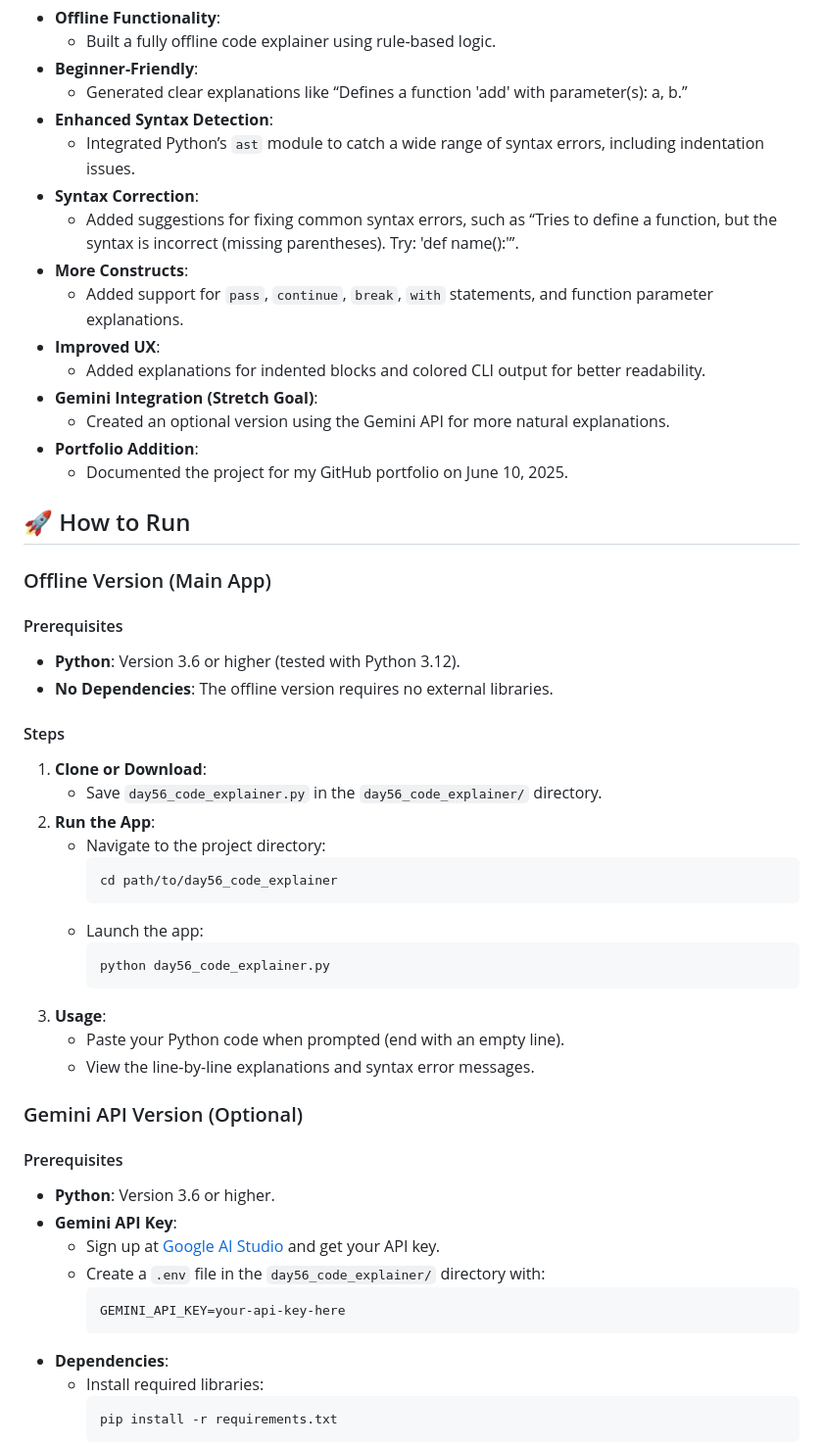
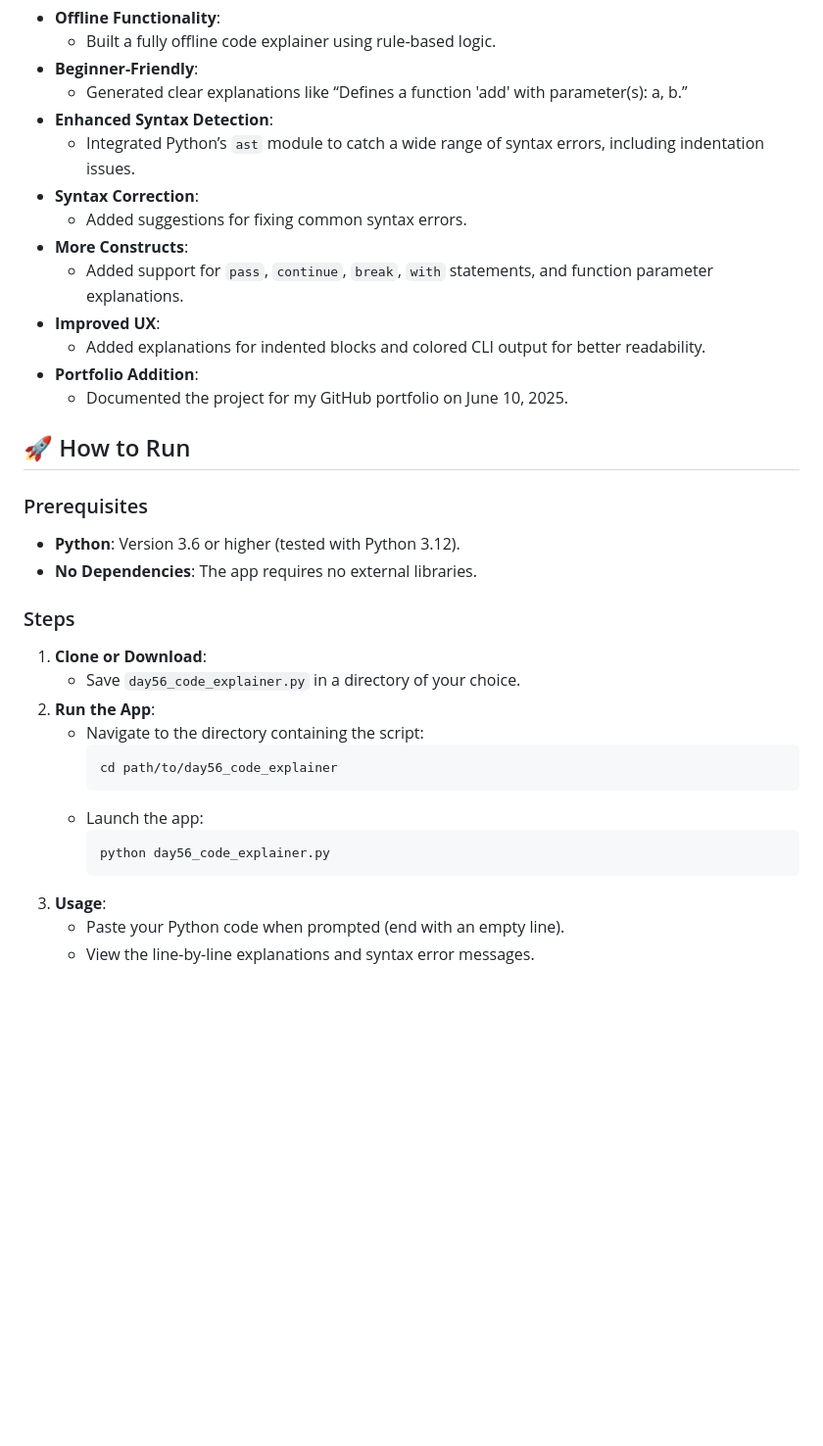
Before and after one commit to ud-ai-journey/ud-ai-journey, a Markdown page: day_56/README.md, the part around one of its changes. Shown at 98% size. GitHub-like rendering; blank space fills up the shorter version.

````diff
--- a/day_56/README.md
+++ b/day_56/README.md
@@ -75,28 +60,25 @@ ud-ai-journey/
 - **Enhanced Syntax Detection**:
   - Integrated Python’s `ast` module to catch a wide range of syntax errors, including indentation issues.
 - **Syntax Correction**:
-  - Added suggestions for fixing common syntax errors, such as “Tries to define a function, but the syntax is incorrect (missing parentheses). Try: 'def name():'”.
+  - Added suggestions for fixing common syntax errors.
 - **More Constructs**:
   - Added support for `pass`, `continue`, `break`, `with` statements, and function parameter explanations.
 - **Improved UX**:
   - Added explanations for indented blocks and colored CLI output for better readability.
-- **Gemini Integration (Stretch Goal)**:
-  - Created an optional version using the Gemini API for more natural explanations.
 - **Portfolio Addition**:
   - Documented the project for my GitHub portfolio on June 10, 2025.
 
 ## 🚀 How to Run
 
-### Offline Version (Main App)
-#### Prerequisites
+### Prerequisites
 - **Python**: Version 3.6 or higher (tested with Python 3.12).
-- **No Dependencies**: The offline version requires no external libraries.
+- **No Dependencies**: The app requires no external libraries.
 
-#### Steps
+### Steps
 1. **Clone or Download**:
-   - Save `day56_code_explainer.py` in the `day56_code_explainer/` directory.
+   - Save `day56_code_explainer.py` in a directory of your choice.
 2. **Run the App**:
-   - Navigate to the project directory:
+   - Navigate to the directory containing the script:
      ```bash
      cd path/to/day56_code_explainer
      ```
@@ -108,18 +90,3 @@ ud-ai-journey/
    - Paste your Python code when prompted (end with an empty line).
    - View the line-by-line explanations and syntax error messages.
 
-### Gemini API Version (Optional)
-#### Prerequisites
-- **Python**: Version 3.6 or higher.
-- **Gemini API Key**:
-  - Sign up at [Google AI Studio](https://aistudio.google.com/) and get your API key.
-  - Create a `.env` file in the `day56_code_explainer/` directory with:
-    ```
-    GEMINI_API_KEY=your-api-key-here
-    ```
-- **Dependencies**:
-  - Install required libraries:
-    ```bash
-    pip install -r requirements.txt
-    ```
-
````
Also changed, not shown: other parts of day_56/README.md (+17 -63 lines).
